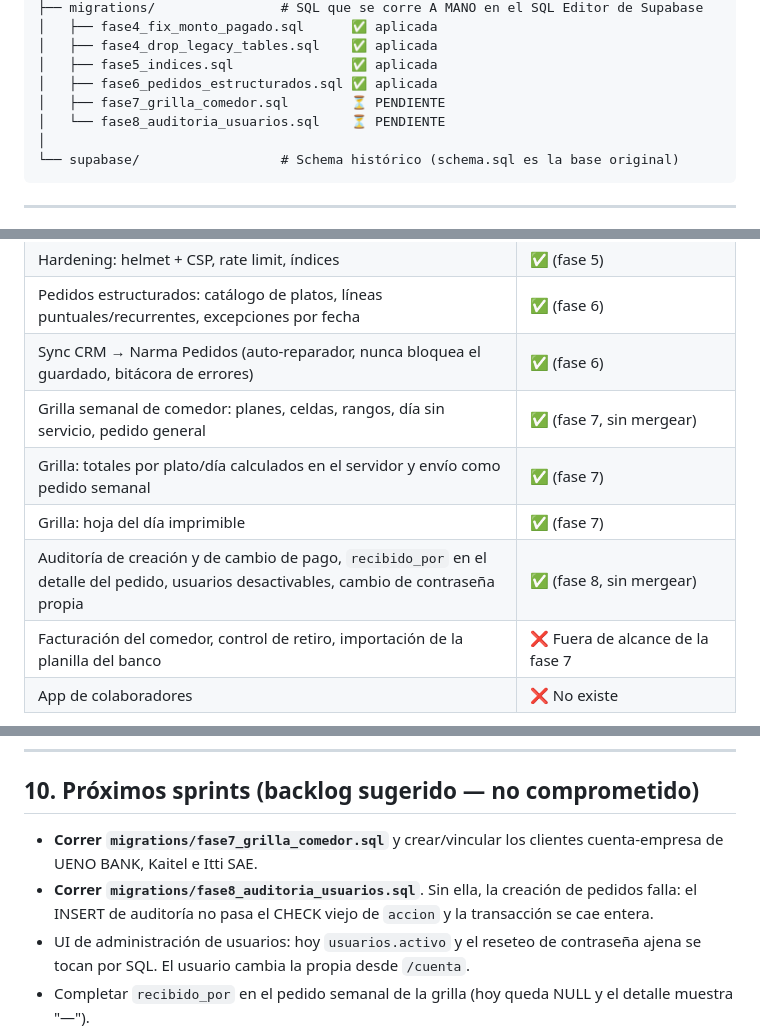
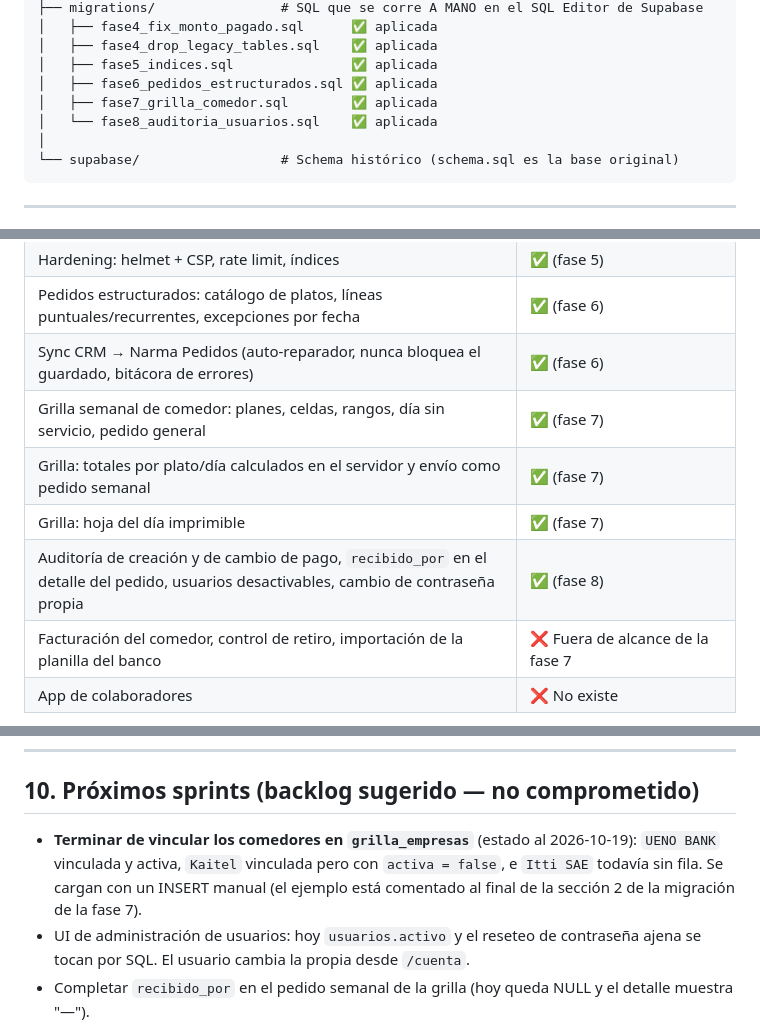
Before and after one commit to StefanoCatering/N-rmaCRM, a Markdown page: HANDOFF.md, 3 parts joined by grey strips. Drawn GitHub-style.

Commit message:
docs: estado real de las migraciones en el HANDOFF
Verificado por lectura contra narma-crm el 2026-10-19: fase7 y fase8 ya
están aplicadas, así que decían "PENDIENTE" de más. La fase 7 además
figuraba como rama sin mergear en la cabecera y en la tabla de módulos.

El ítem de backlog de la fase 7 se reemplaza por lo que sí queda abierto:
en grilla_empresas, UENO BANK está vinculada y activa, Kaitel vinculada
con activa = false, e Itti SAE todavía no tiene fila.

Co-Authored-By: Claude Opus 5 <noreply@anthropic.com>

````diff
--- a/HANDOFF.md
+++ b/HANDOFF.md
@@ -100,8 +100,8 @@ narma_crm/
 │   ├── fase4_drop_legacy_tables.sql    ✅ aplicada
 │   ├── fase5_indices.sql               ✅ aplicada
 │   ├── fase6_pedidos_estructurados.sql ✅ aplicada
-│   ├── fase7_grilla_comedor.sql        ⏳ PENDIENTE
-│   └── fase8_auditoria_usuarios.sql    ⏳ PENDIENTE
+│   ├── fase7_grilla_comedor.sql        ✅ aplicada
+│   └── fase8_auditoria_usuarios.sql    ✅ aplicada
 │
 └── supabase/                  # Schema histórico (schema.sql es la base original)
 ```
@@ -245,10 +245,10 @@ Sin cambios desde la fase 3. Hasta 3 ubicaciones por cliente.
 | Hardening: helmet + CSP, rate limit, índices | ✅ (fase 5) |
 | Pedidos estructurados: catálogo de platos, líneas puntuales/recurrentes, excepciones por fecha | ✅ (fase 6) |
 | Sync CRM → Narma Pedidos (auto-reparador, nunca bloquea el guardado, bitácora de errores) | ✅ (fase 6) |
-| Grilla semanal de comedor: planes, celdas, rangos, día sin servicio, pedido general | ✅ (fase 7, sin mergear) |
+| Grilla semanal de comedor: planes, celdas, rangos, día sin servicio, pedido general | ✅ (fase 7) |
 | Grilla: totales por plato/día calculados en el servidor y envío como pedido semanal | ✅ (fase 7) |
 | Grilla: hoja del día imprimible | ✅ (fase 7) |
-| Auditoría de creación y de cambio de pago, `recibido_por` en el detalle del pedido, usuarios desactivables, cambio de contraseña propia | ✅ (fase 8, sin mergear) |
+| Auditoría de creación y de cambio de pago, `recibido_por` en el detalle del pedido, usuarios desactivables, cambio de contraseña propia | ✅ (fase 8) |
 | Facturación del comedor, control de retiro, importación de la planilla del banco | ❌ Fuera de alcance de la fase 7 |
 | App de colaboradores | ❌ No existe |
 
@@ -271,8 +271,7 @@ Sin cambios desde la fase 3. Hasta 3 ubicaciones por cliente.
 
 ## 10. Próximos sprints (backlog sugerido — no comprometido)
 
-- **Correr `migrations/fase7_grilla_comedor.sql`** y crear/vincular los clientes cuenta-empresa de UENO BANK, Kaitel e Itti SAE.
-- **Correr `migrations/fase8_auditoria_usuarios.sql`**. Sin ella, la creación de pedidos falla: el INSERT de auditoría no pasa el CHECK viejo de `accion` y la transacción se cae entera.
+- **Terminar de vincular los comedores en `grilla_empresas`** (estado al 2026-10-19): `UENO BANK` vinculada y activa, `Kaitel` vinculada pero con `activa = false`, e `Itti SAE` todavía sin fila. Se cargan con un INSERT manual (el ejemplo está comentado al final de la sección 2 de la migración de la fase 7).
 - UI de administración de usuarios: hoy `usuarios.activo` y el reseteo de contraseña ajena se tocan por SQL. El usuario cambia la propia desde `/cuenta`.
 - Completar `recibido_por` en el pedido semanal de la grilla (hoy queda NULL y el detalle muestra "—").
 - Facturación del comedor: hoy el pedido semanal nace con `monto = 0` a propósito.
````
Also changed, not shown: other parts of HANDOFF.md (+2 -2 lines).
